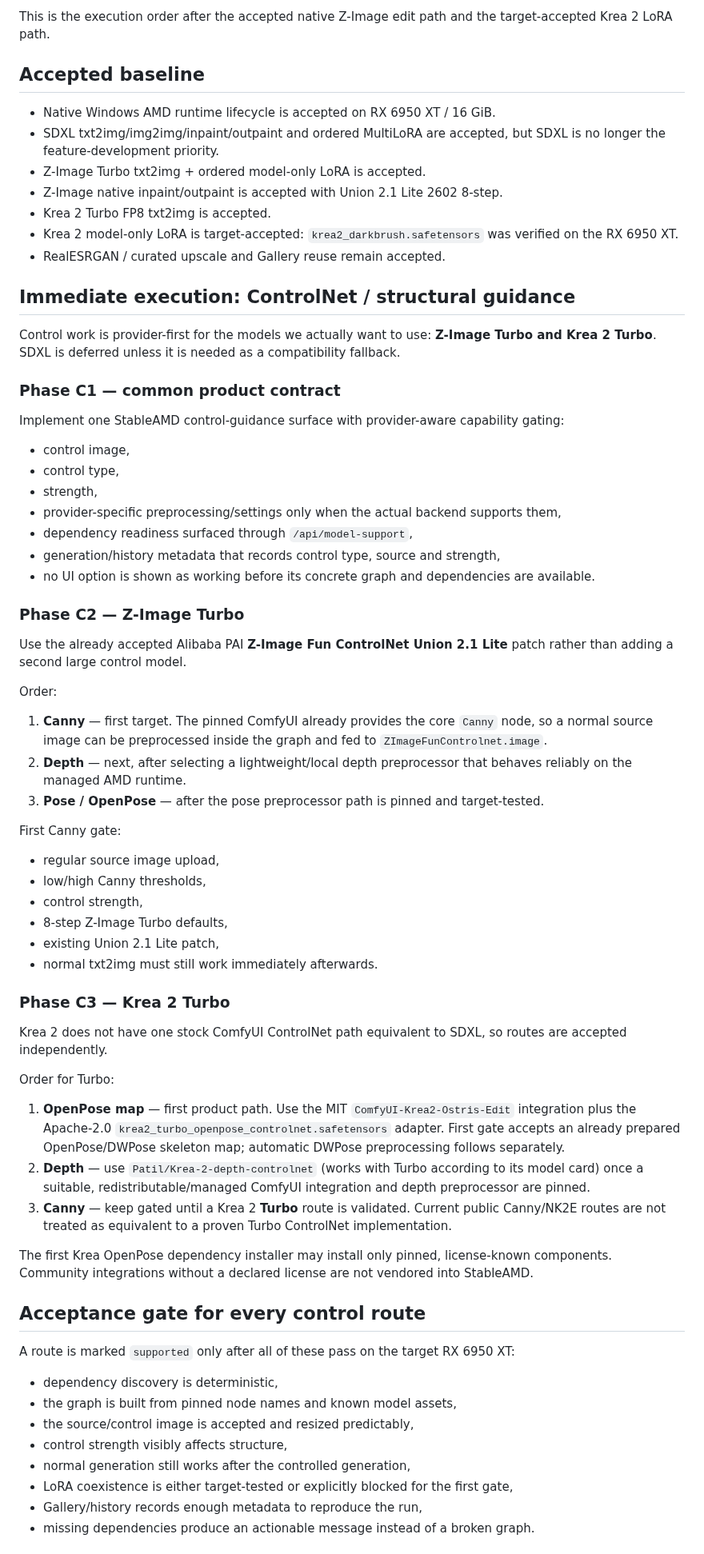
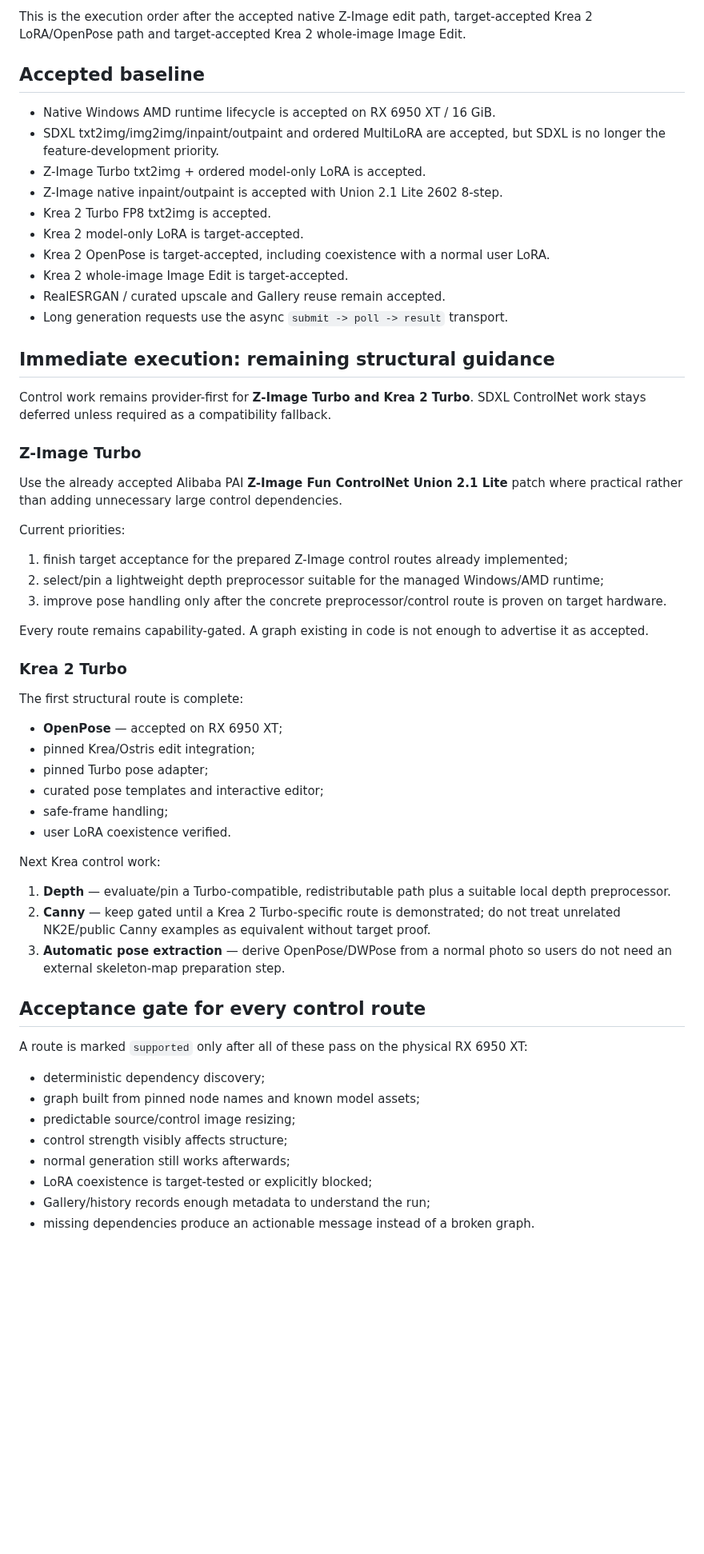
Before and after one commit to quendae/stableamd, a Markdown page: docs/v0.3-forward-plan.md, the part around one of its changes. Shown at 80% size. Rendered like a GitHub page; blank space fills up the shorter version.

Commit message:
docs(v0.3): advance plan after Krea Image Edit acceptance

```diff
--- a/docs/v0.3-forward-plan.md
+++ b/docs/v0.3-forward-plan.md
@@ -4,5 +4,5 @@ Last updated: 2026-09-15
 
-This is the execution order after the accepted native Z-Image edit path and the target-accepted Krea 2 LoRA path.
+This is the execution order after the accepted native Z-Image edit path, target-accepted Krea 2 LoRA/OpenPose path and target-accepted Krea 2 whole-image Image Edit.
 
 ## Accepted baseline
 
@@ -11,66 +11,55 @@ This is the execution order after the accepted native Z-Image edit path and the
 - Z-Image Turbo txt2img + ordered model-only LoRA is accepted.
 - Z-Image native inpaint/outpaint is accepted with Union 2.1 Lite 2602 8-step.
 - Krea 2 Turbo FP8 txt2img is accepted.
-- Krea 2 model-only LoRA is target-accepted: `krea2_darkbrush.safetensors` was verified on the RX 6950 XT.
+- Krea 2 model-only LoRA is target-accepted.
+- Krea 2 OpenPose is target-accepted, including coexistence with a normal user LoRA.
+- Krea 2 whole-image Image Edit is target-accepted.
 - RealESRGAN / curated upscale and Gallery reuse remain accepted.
+- Long generation requests use the async `submit -> poll -> result` transport.
 
-## Immediate execution: ControlNet / structural guidance
+## Immediate execution: remaining structural guidance
 
-Control work is provider-first for the models we actually want to use: **Z-Image Turbo and Krea 2 Turbo**. SDXL is deferred unless it is needed as a compatibility fallback.
+Control work remains provider-first for **Z-Image Turbo and Krea 2 Turbo**. SDXL ControlNet work stays deferred unless required as a compatibility fallback.
 
-### Phase C1 — common product contract
+### Z-Image Turbo
 
-Implement one StableAMD control-guidance surface with provider-aware capability gating:
+Use the already accepted Alibaba PAI **Z-Image Fun ControlNet Union 2.1 Lite** patch where practical rather than adding unnecessary large control dependencies.
 
-- control image,
-- control type,
-- strength,
-- provider-specific preprocessing/settings only when the actual backend supports them,
-- dependency readiness surfaced through `/api/model-support`,
-- generation/history metadata that records control type, source and strength,
-- no UI option is shown as working before its concrete graph and dependencies are available.
+Current priorities:
 
-### Phase C2 — Z-Image Turbo
+1. finish target acceptance for the prepared Z-Image control routes already implemented;
+2. select/pin a lightweight depth preprocessor suitable for the managed Windows/AMD runtime;
+3. improve pose handling only after the concrete preprocessor/control route is proven on target hardware.
 
-Use the already accepted Alibaba PAI **Z-Image Fun ControlNet Union 2.1 Lite** patch rather than adding a second large control model.
+Every route remains capability-gated. A graph existing in code is not enough to advertise it as accepted.
 
-Order:
+### Krea 2 Turbo
 
-1. **Canny** — first target. The pinned ComfyUI already provides the core `Canny` node, so a normal source image can be preprocessed inside the graph and fed to `ZImageFunControlnet.image`.
-2. **Depth** — next, after selecting a lightweight/local depth preprocessor that behaves reliably on the managed AMD runtime.
-3. **Pose / OpenPose** — after the pose preprocessor path is pinned and target-tested.
+The first structural route is complete:
 
-First Canny gate:
+- **OpenPose** — accepted on RX 6950 XT;
+- pinned Krea/Ostris edit integration;
+- pinned Turbo pose adapter;
+- curated pose templates and interactive editor;
+- safe-frame handling;
+- user LoRA coexistence verified.
 
-- regular source image upload,
-- low/high Canny thresholds,
-- control strength,
-- 8-step Z-Image Turbo defaults,
-- existing Union 2.1 Lite patch,
-- normal txt2img must still work immediately afterwards.
+Next Krea control work:
 
-### Phase C3 — Krea 2 Turbo
-
-Krea 2 does not have one stock ComfyUI ControlNet path equivalent to SDXL, so routes are accepted independently.
-
-Order for Turbo:
-
-1. **OpenPose map** — first product path. Use the MIT `ComfyUI-Krea2-Ostris-Edit` integration plus the Apache-2.0 `krea2_turbo_openpose_controlnet.safetensors` adapter. First gate accepts an already prepared OpenPose/DWPose skeleton map; automatic DWPose preprocessing follows separately.
-2. **Depth** — use `Patil/Krea-2-depth-controlnet` (works with Turbo according to its model card) once a suitable, redistributable/managed ComfyUI integration and depth preprocessor are pinned.
-3. **Canny** — keep gated until a Krea 2 **Turbo** route is validated. Current public Canny/NK2E routes are not treated as equivalent to a proven Turbo ControlNet implementation.
-
-The first Krea OpenPose dependency installer may install only pinned, license-known components. Community integrations without a declared license are not vendored into StableAMD.
+1. **Depth** — evaluate/pin a Turbo-compatible, redistributable path plus a suitable local depth preprocessor.
+2. **Canny** — keep gated until a Krea 2 Turbo-specific route is demonstrated; do not treat unrelated NK2E/public Canny examples as equivalent without target proof.
+3. **Automatic pose extraction** — derive OpenPose/DWPose from a normal photo so users do not need an external skeleton-map preparation step.
 
 ## Acceptance gate for every control route
 
-A route is marked `supported` only after all of these pass on the target RX 6950 XT:
+A route is marked `supported` only after all of these pass on the physical RX 6950 XT:
 
-- dependency discovery is deterministic,
-- the graph is built from pinned node names and known model assets,
-- the source/control image is accepted and resized predictably,
-- control strength visibly affects structure,
-- normal generation still works after the controlled generation,
-- LoRA coexistence is either target-tested or explicitly blocked for the first gate,
-- Gallery/history records enough metadata to reproduce the run,
+- deterministic dependency discovery;
+- graph built from pinned node names and known model assets;
+- predictable source/control image resizing;
+- control strength visibly affects structure;
+- normal generation still works afterwards;
+- LoRA coexistence is target-tested or explicitly blocked;
+- Gallery/history records enough metadata to understand the run;
 - missing dependencies produce an actionable message instead of a broken graph.
 
```
Also changed, not shown: other parts of docs/v0.3-forward-plan.md (+33 -12 lines).
